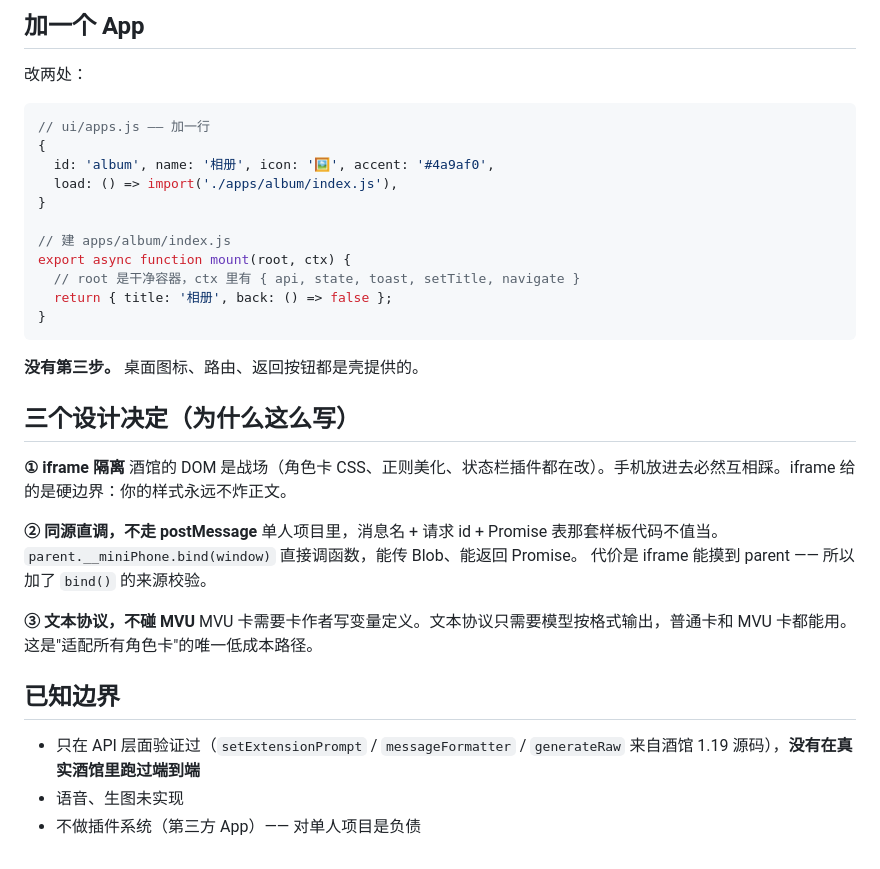
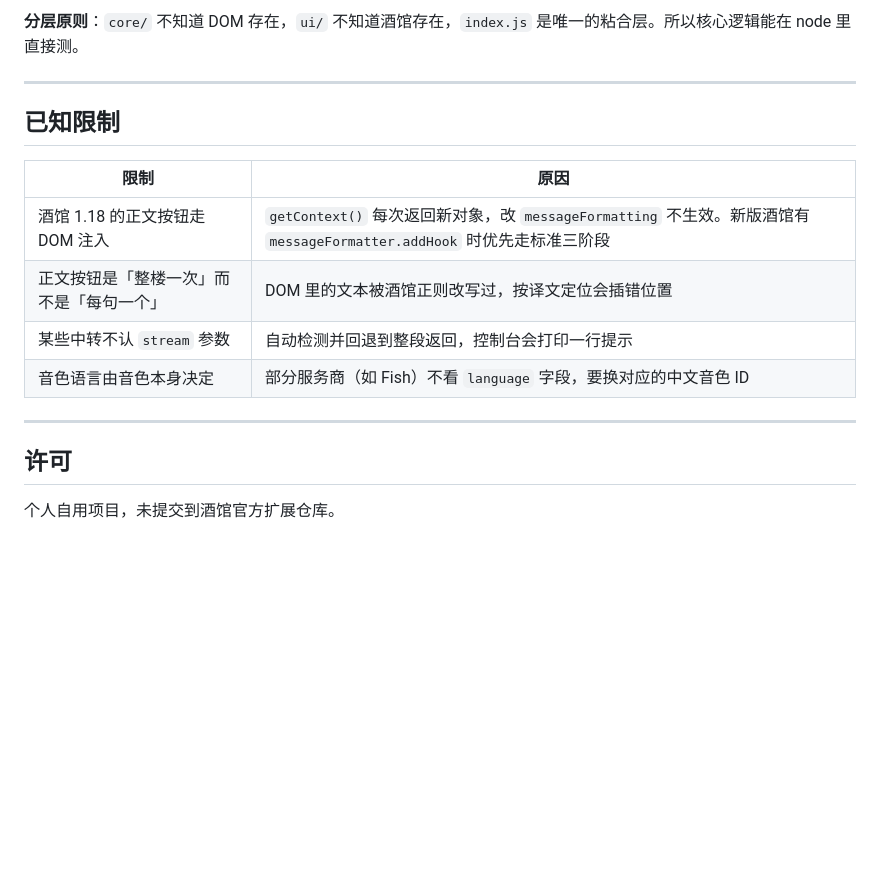
Before and after one commit to GGGFFF-Create/mini-phone, a Markdown page: README.md, the part around one of its changes. GitHub-like rendering; blank space fills up the shorter version.

````diff
--- a/README.md
+++ b/README.md
@@ -116,40 +165,20 @@ node tests\load-check.mjs        # ✓ 全部通过
 ```
 
-## 加一个 App
+**分层原则**：`core/` 不知道 DOM 存在，`ui/` 不知道酒馆存在，`index.js` 是唯一的粘合层。所以核心逻辑能在 node 里直接测。
 
-改两处：
+---
 
-```js
-// ui/apps.js —— 加一行
-{
-  id: 'album', name: '相册', icon: '🖼️', accent: '#4a9af0',
-  load: () => import('./apps/album/index.js'),
-}
+## 已知限制
 
-// 建 apps/album/index.js
-export async function mount(root, ctx) {
-  // root 是干净容器，ctx 里有 { api, state, toast, setTitle, navigate }
-  return { title: '相册', back: () => false };
-}
-```
+| 限制 | 原因 |
+|---|---|
+| 酒馆 1.18 的正文按钮走 DOM 注入 | `getContext()` 每次返回新对象，改 `messageFormatting` 不生效。新版酒馆有 `messageFormatter.addHook` 时优先走标准三阶段 |
+| 正文按钮是「整楼一次」而不是「每句一个」 | DOM 里的文本被酒馆正则改写过，按译文定位会插错位置 |
+| 某些中转不认 `stream` 参数 | 自动检测并回退到整段返回，控制台会打印一行提示 |
+| 音色语言由音色本身决定 | 部分服务商（如 Fish）不看 `language` 字段，要换对应的中文音色 ID |
 
-**没有第三步。** 桌面图标、路由、返回按钮都是壳提供的。
+---
 
-## 三个设计决定（为什么这么写）
+## 许可
 
-**① iframe 隔离**
-酒馆的 DOM 是战场（角色卡 CSS、正则美化、状态栏插件都在改）。手机放进去必然互相踩。iframe 给的是硬边界：你的样式永远不炸正文。
-
-**② 同源直调，不走 postMessage**
-单人项目里，消息名 + 请求 id + Promise 表那套样板代码不值当。
-`parent.__miniPhone.bind(window)` 直接调函数，能传 Blob、能返回 Promise。
-代价是 iframe 能摸到 parent —— 所以加了 `bind()` 的来源校验。
-
-**③ 文本协议，不碰 MVU**
-MVU 卡需要卡作者写变量定义。文本协议只需要模型按格式输出，普通卡和 MVU 卡都能用。这是"适配所有角色卡"的唯一低成本路径。
-
-## 已知边界
-
-- 只在 API 层面验证过（`setExtensionPrompt` / `messageFormatter` / `generateRaw` 来自酒馆 1.19 源码），**没有在真实酒馆里跑过端到端**
-- 语音、生图未实现
-- 不做插件系统（第三方 App）—— 对单人项目是负债
+个人自用项目，未提交到酒馆官方扩展仓库。
````
Also changed, not shown: other parts of README.md (+120 -71 lines).
